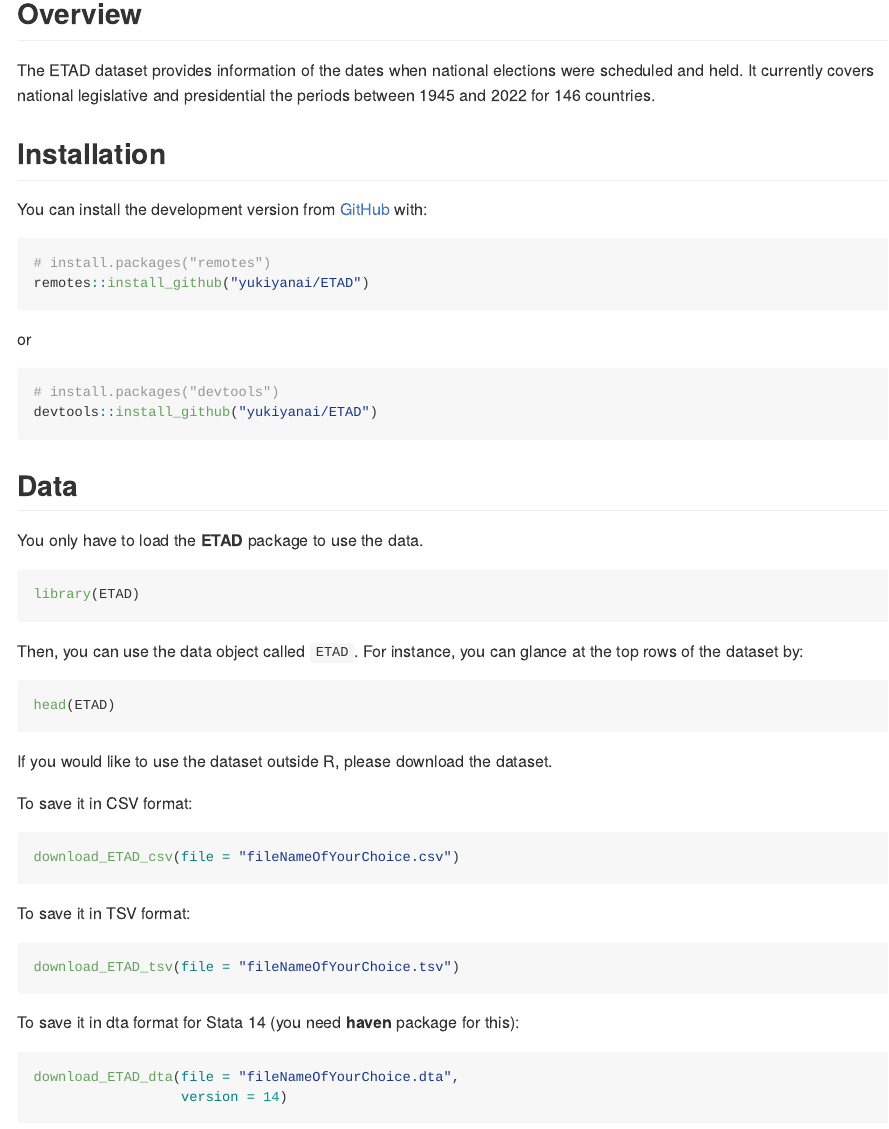
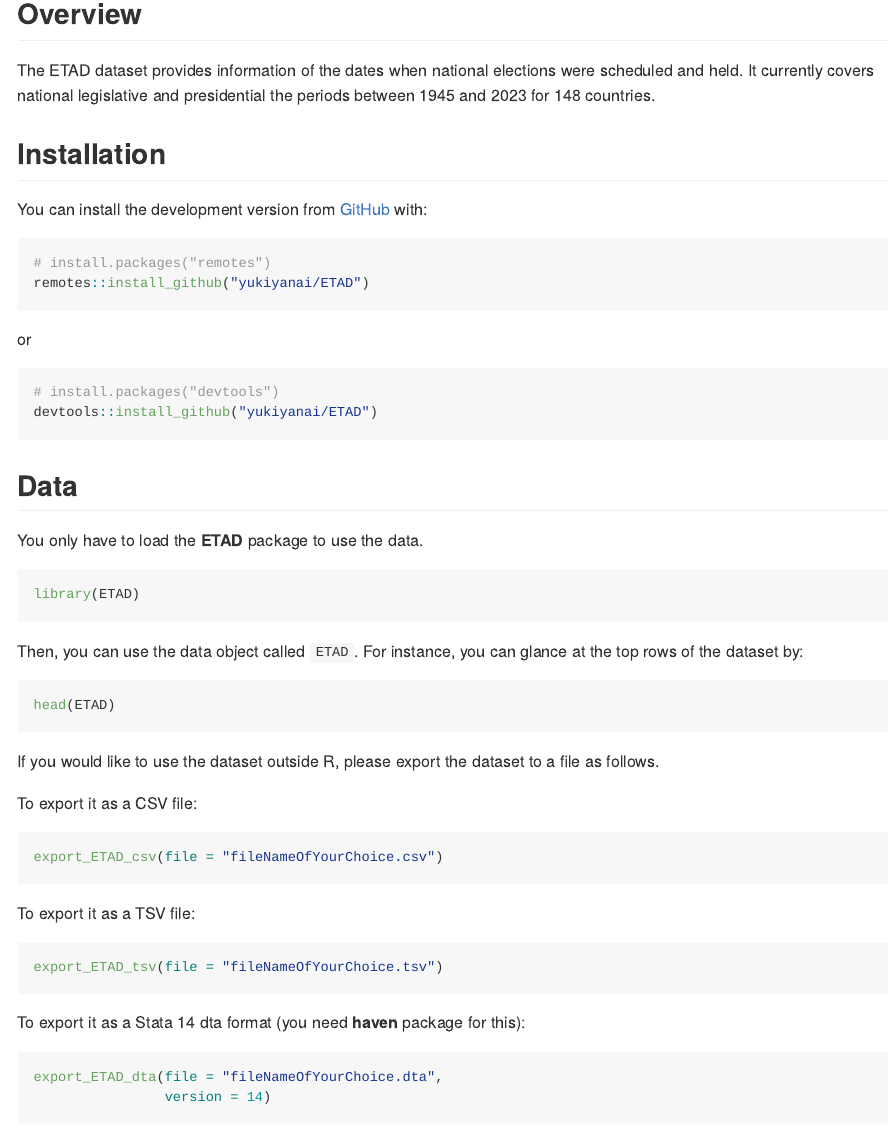
Before and after one commit to yukiyanai/ETAD, an R Markdown document (README.Rmd): the page in a window 1100 px wide, from 160 px down. The pictures show the output file README.md that the author committed with the source, drawn offline in the style of GitHub.

Commit message:
update the dataset

````diff
--- a/README.Rmd
+++ b/README.Rmd
@@ -25,7 +23,7 @@
 ## Overview
 
 The ETAD dataset provides information of the dates when national elections were scheduled and held.
-It currently covers national legislative and presidential the periods between 1945 and 2022 for 146 countries.
+It currently covers national legislative and presidential the periods between 1945 and 2023 for 148 countries.
 
 ## Installation
 
@@ -51,28 +49,28 @@
 library(ETAD)
 ```
 
-Then, you can use the data object called `ETAD`. For instance, you can glance at
-the top rows of the dataset by:
+Then, you can use the data object called `ETAD`. For instance, you can glance at the top rows of the dataset by:
 ```{r}
 head(ETAD)
 ```
 
-If you would like to use the dataset outside R, please download the dataset.
+If you would like to use the dataset outside R, please export the dataset to a file as follows.
 
-To save it in CSV format:
-```{r}
-download_ETAD_csv(file = "fileNameOfYourChoice.csv")
+To export it as a CSV file:
+```{r, eval=FALSE}
+export_ETAD_csv(file = "fileNameOfYourChoice.csv")
 ```
 
-To save it in TSV format:
-```{r}
-download_ETAD_tsv(file = "fileNameOfYourChoice.tsv")
+To export it as a TSV file:
+```{r, eval=FALSE}
+export_ETAD_tsv(file = "fileNameOfYourChoice.tsv")
 ```
 
-To save it in dta format for Stata 14 (you need **haven** package for this):
-```{r}
-download_ETAD_dta(file = "fileNameOfYourChoice.dta",
-                  version = 14)
+
+To export it as a Stata 14 dta format (you need **haven** package for this):
+```{r, eval = FALSE}
+export_ETAD_dta(file = "fileNameOfYourChoice.dta",
+                version = 14)
 ```
 
 
````
Also changed, not shown: R/ETAD-package.R (added, +6 -0 lines), R/data.R (+8 -2 lines), R/export_ETAD_dta.R (renamed from R/dowand_ETAD_dta.R, +2 -2 lines), data-raw/ETAD.R (+5 -14 lines), LICENSE.md (added), R/export_ETAD_csv.R (renamed from R/download_ETAD_csv.R), R/export_ETAD_tsv.R (renamed from R/download_ETAD_tsv.R), README.md, data/ETAD.rda, README.Rmd (2 more changed lines), 10 other files.
